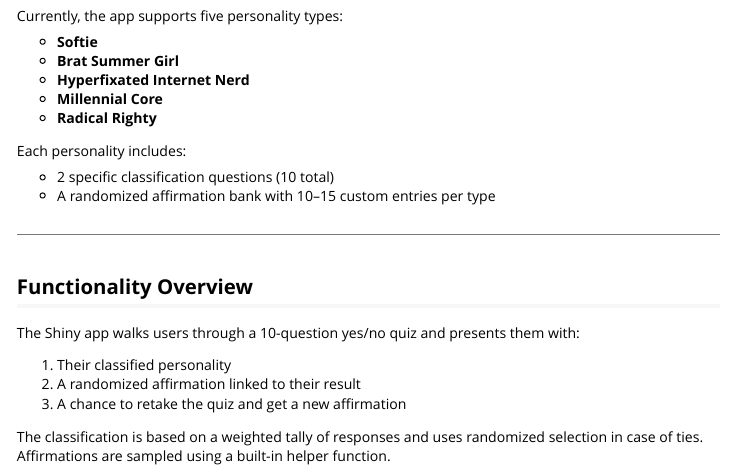
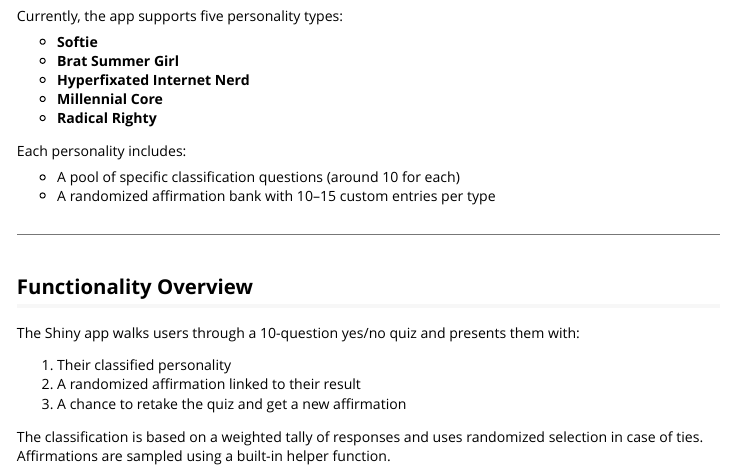
Before and after one commit to Programming-The-Next-Step-2025/affirmation-app, an R Markdown document (affirmations/vignettes/affirmation-app-report.Rmd): the page in a window 1100 px wide, from 400 px down. Rendered offline with R 4.5, knitr and Pandoc, with nearby package versions.

Commit message:
final updates (functions and report)

```diff
--- a/affirmations/vignettes/affirmation-app-report.Rmd
+++ b/affirmations/vignettes/affirmation-app-report.Rmd
@@ -38,7 +38,7 @@ Currently, the app supports five personality types:
 
 Each personality includes:
 
-* 2 specific classification questions (10 total)
+* A pool of specific classification questions (around 10 for each)
 * A randomized affirmation bank with 10–15 custom entries per type
 
 ---
```
Also changed, not shown: affirmations/R/get_affirmation.R (+1 -1 lines), affirmations/R/random_affirmation.R (+1 -0 lines), 2 other files.
